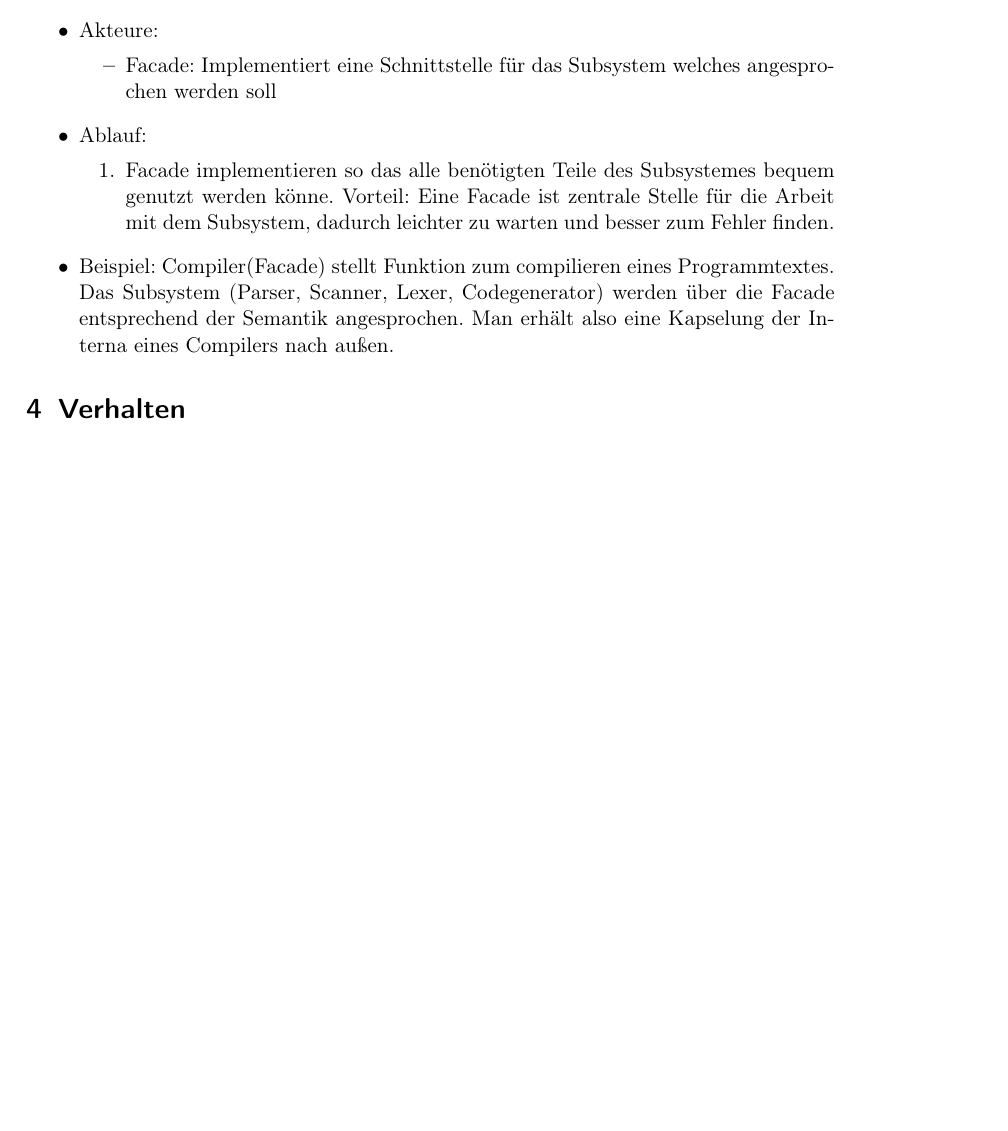
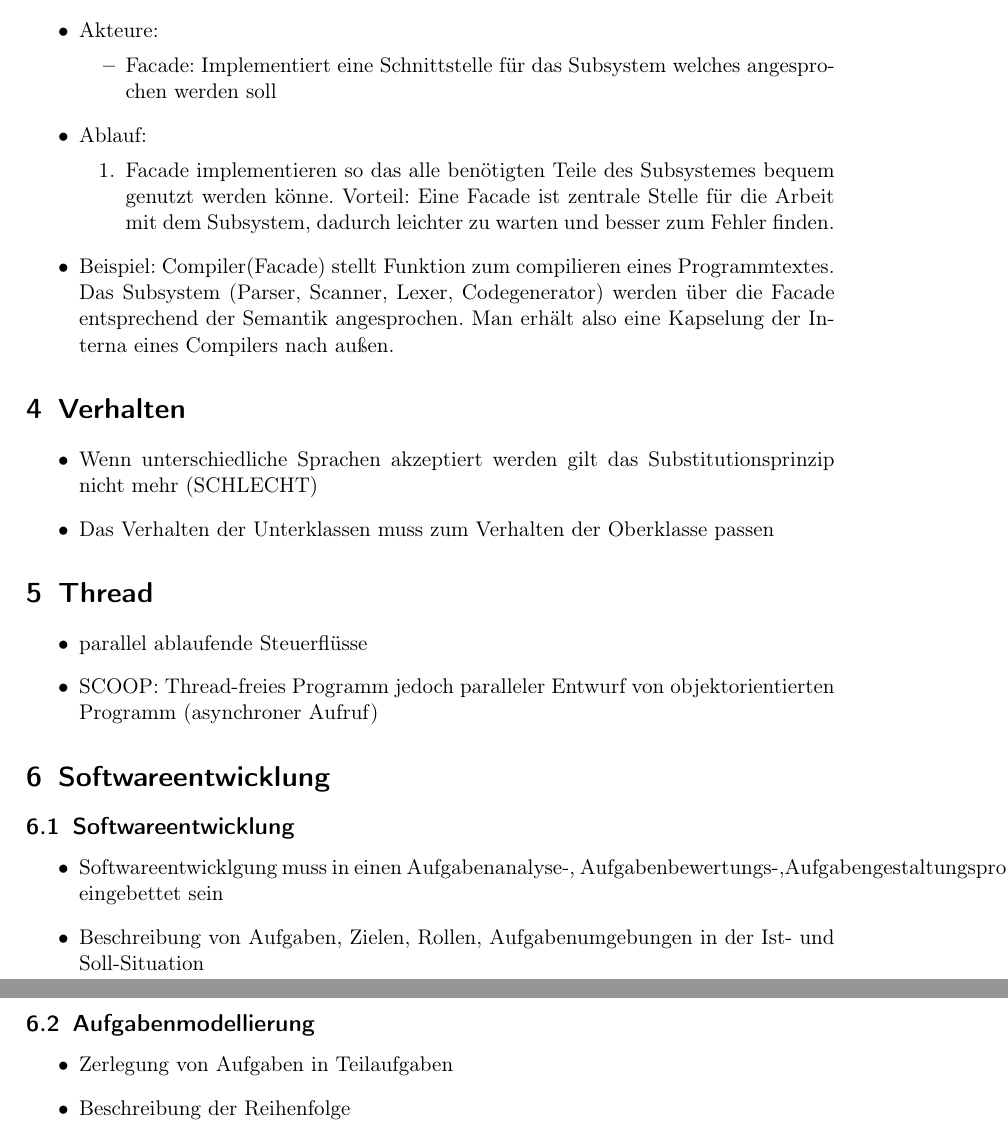
Before and after one commit to ZusammenfassungenBaMaUniHro/Objektorientierte-Softwaretechnik, a LaTeX document (main.tex): part of page 21 of 21 before the commit and two parts of pages 22 and 23 of 23 after it, the two joined at a grey line, cut so that both start at the same text, the shorter picture padded with empty space. Compiled offline with pdfLaTeX.

Commit message:
add Grundbegriffe

```diff
--- a/main.tex
+++ b/main.tex
@@ -446,5 +446,25 @@
 				\item Beispiel: Compiler(Facade) stellt Funktion zum compilieren eines Programmtextes. Das Subsystem (Parser, Scanner, Lexer, Codegenerator) werden über die Facade entsprechend der Semantik angesprochen. Man erhält also eine Kapselung der Interna eines Compilers nach außen.
 			\end{itemize}
 	\section{Verhalten}
+		\begin{itemize}
+			\item Wenn unterschiedliche Sprachen akzeptiert werden gilt das Substitutionsprinzip nicht mehr (SCHLECHT)
+			\item Das Verhalten der Unterklassen muss zum Verhalten der Oberklasse passen
+		\end{itemize}
+	\section{Thread}
+		\begin{itemize}
+			\item parallel ablaufende Steuerflüsse
+			\item SCOOP: Thread-freies Programm jedoch paralleler Entwurf von objektorientierten Programm (asynchroner Aufruf)
+		\end{itemize}
+	\section{Softwareentwicklung}
+		\subsection{Softwareentwicklung}
+			\begin{itemize}
+				\item Softwareentwicklgung muss in einen Aufgabenanalyse-, Aufgabenbewertungs-,Aufgabengestaltungsprozess eingebettet sein
+				\item Beschreibung von Aufgaben, Zielen, Rollen, Aufgabenumgebungen in der Ist- und Soll-Situation
+			\end{itemize}
+		\subsection{Aufgabenmodellierung}
+			\begin{itemize}
+				\item Zerlegung von Aufgaben in Teilaufgaben
+				\item Beschreibung der Reihenfolge
+			\end{itemize}
 
 \end{document}
```
